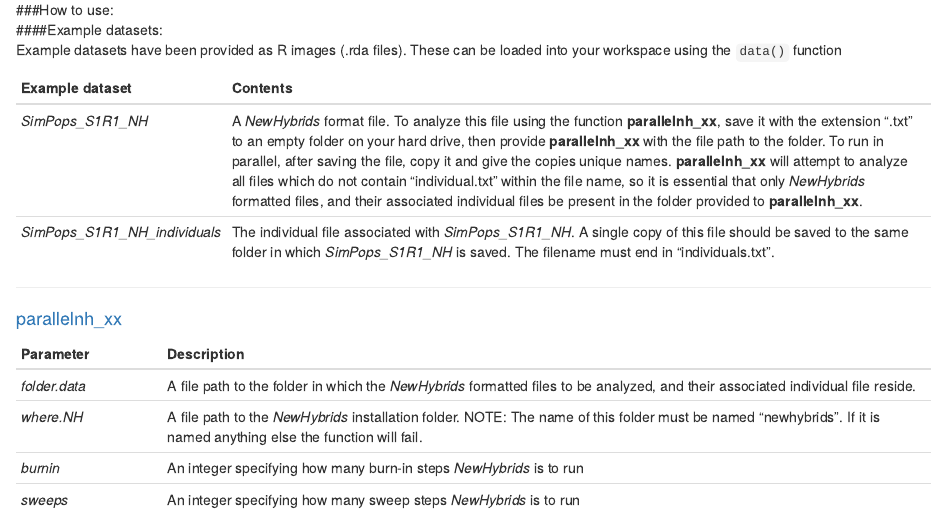
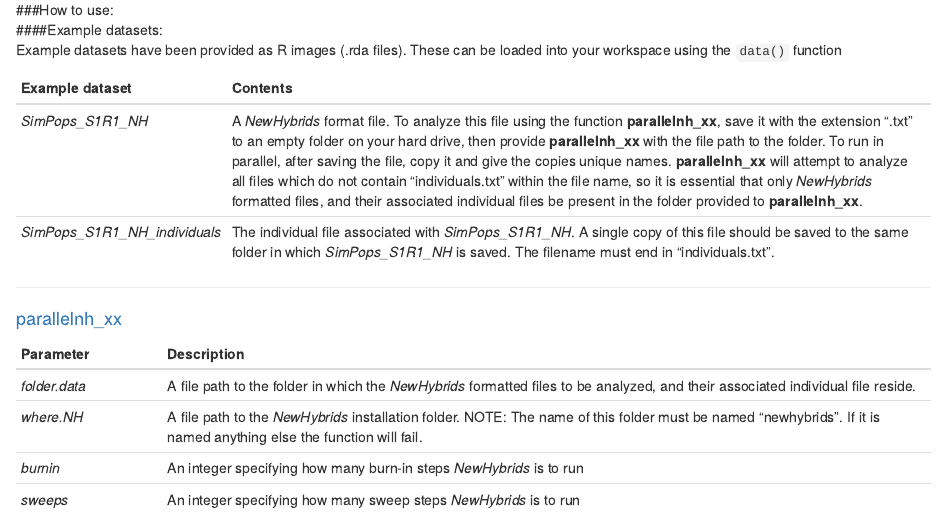
Before and after one commit to itots/parallelnewhybrid, an R Markdown document (README.Rmd): the page in a window 1100 px wide, from 700 px down. Rendered offline with R 4.5, knitr and Pandoc, with nearby package versions; badge pictures from the web are left out.

Commit message:
In README, change "individual.txt" to "individuals.txt"
If file is not named correctly, it bombs!

```diff
--- a/README.Rmd
+++ b/README.Rmd
@@ -37,7 +37,7 @@
 
 **Example dataset** | **Contents**
 ------------|---------------------------------------------------------------
-*SimPops\_S1R1_NH* | A *NewHybrids* format file. To analyze this file using the function **parallelnh_xx**, save it with the extension ".txt" to an empty folder on your hard drive, then provide **parallelnh_xx** with the file path to the folder. To run in parallel, after saving the file, copy it and give the copies unique names. **parallelnh_xx** will attempt to analyze all files which do not contain "individual.txt" within the file name, so it is essential that only *NewHybrids* formatted files, and their associated individual files be present in the folder provided to **parallelnh_xx**.
+*SimPops\_S1R1_NH* | A *NewHybrids* format file. To analyze this file using the function **parallelnh_xx**, save it with the extension ".txt" to an empty folder on your hard drive, then provide **parallelnh_xx** with the file path to the folder. To run in parallel, after saving the file, copy it and give the copies unique names. **parallelnh_xx** will attempt to analyze all files which do not contain "individuals.txt" within the file name, so it is essential that only *NewHybrids* formatted files, and their associated individual files be present in the folder provided to **parallelnh_xx**.
 *SimPops\_S1R1_NH_individuals* | The individual file associated with *SimPops\_S1R1_NH*. A single copy of this file should be saved to the same folder in which *SimPops\_S1R1_NH* is saved. The filename must end in "individuals.txt".
 
 ***
```
